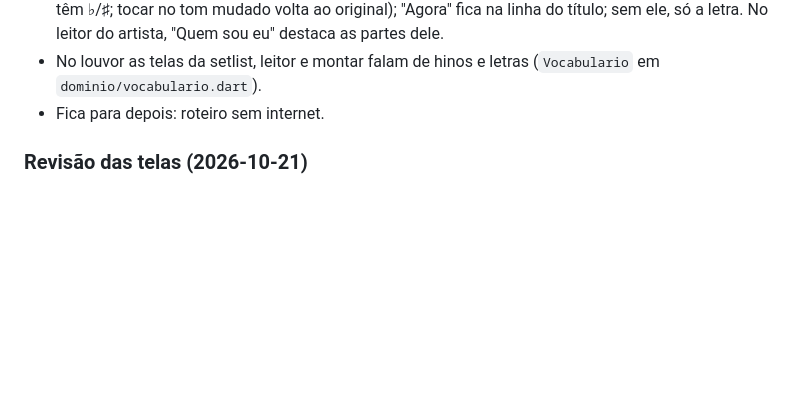
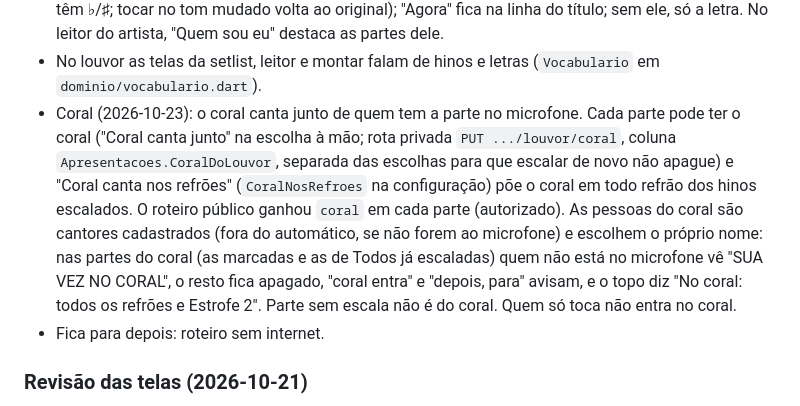
Before and after one commit to advairjunior/TocaEssaApp, a Markdown page: docs/claude/CONTEXTO_ATUAL.md, the part around the change. GitHub-like rendering; blank space fills up the shorter version.

Commit message:
docs: registrar o coral do louvor no contexto atual
Co-Authored-By: Claude Opus 5.5 <noreply@anthropic.com>

```diff
--- a/docs/claude/CONTEXTO_ATUAL.md
+++ b/docs/claude/CONTEXTO_ATUAL.md
@@ -258,6 +258,19 @@ arquivo.
   dele.
 - No louvor as telas da setlist, leitor e montar falam de hinos e letras
   (`Vocabulario` em `dominio/vocabulario.dart`).
+- Coral (2026-10-23): o coral canta junto de quem tem a parte no
+  microfone. Cada parte pode ter o coral ("Coral canta junto" na escolha
+  à mão; rota privada `PUT .../louvor/coral`, coluna
+  `Apresentacoes.CoralDoLouvor`, separada das escolhas para que escalar de
+  novo não apague) e "Coral canta nos refrões" (`CoralNosRefroes` na
+  configuração) põe o coral em todo refrão dos hinos escalados. O roteiro
+  público ganhou `coral` em cada parte (autorizado). As pessoas do coral
+  são cantores cadastrados (fora do automático, se não forem ao
+  microfone) e escolhem o próprio nome: nas partes do coral (as marcadas e
+  as de Todos já escaladas) quem não está no microfone vê "SUA VEZ NO
+  CORAL", o resto fica apagado, "coral entra" e "depois, para" avisam, e
+  o topo diz "No coral: todos os refrões e Estrofe 2". Parte sem escala não
+  é do coral. Quem só toca não entra no coral.
 - Fica para depois: roteiro sem internet.
 
 ### Revisão das telas (2026-10-21)
```
